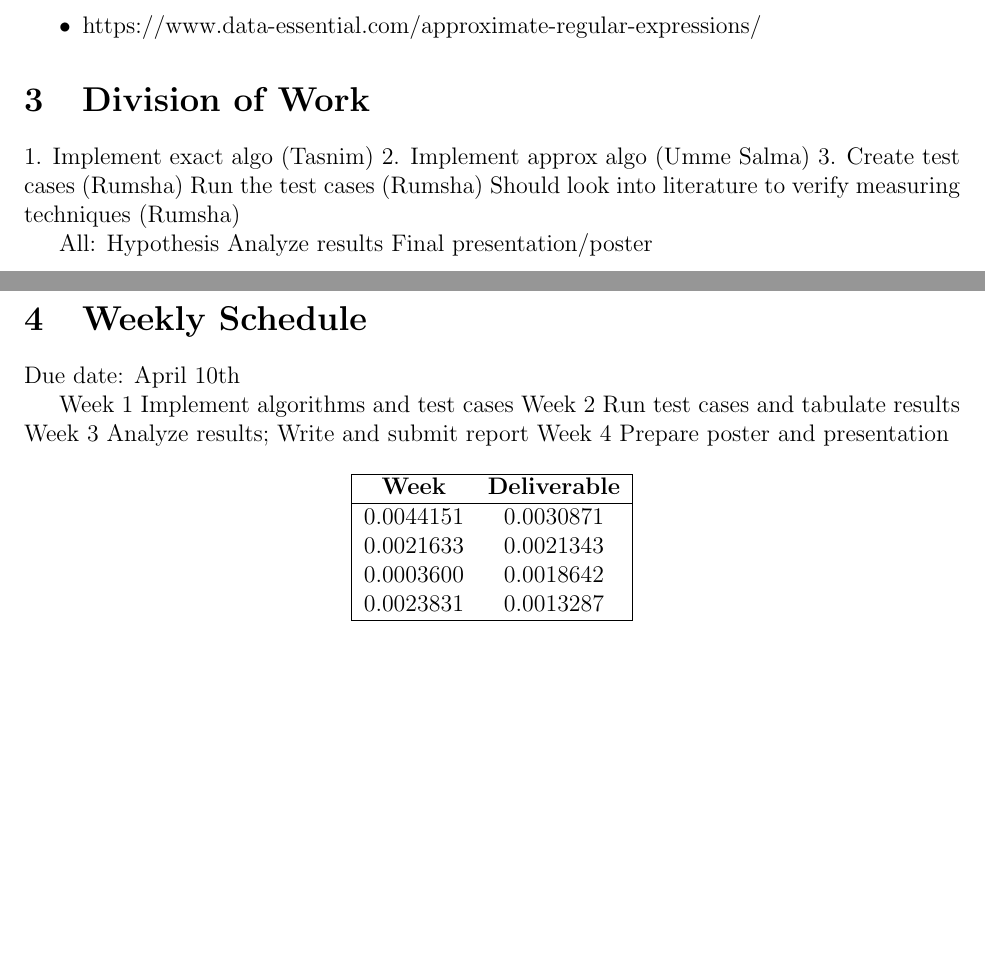
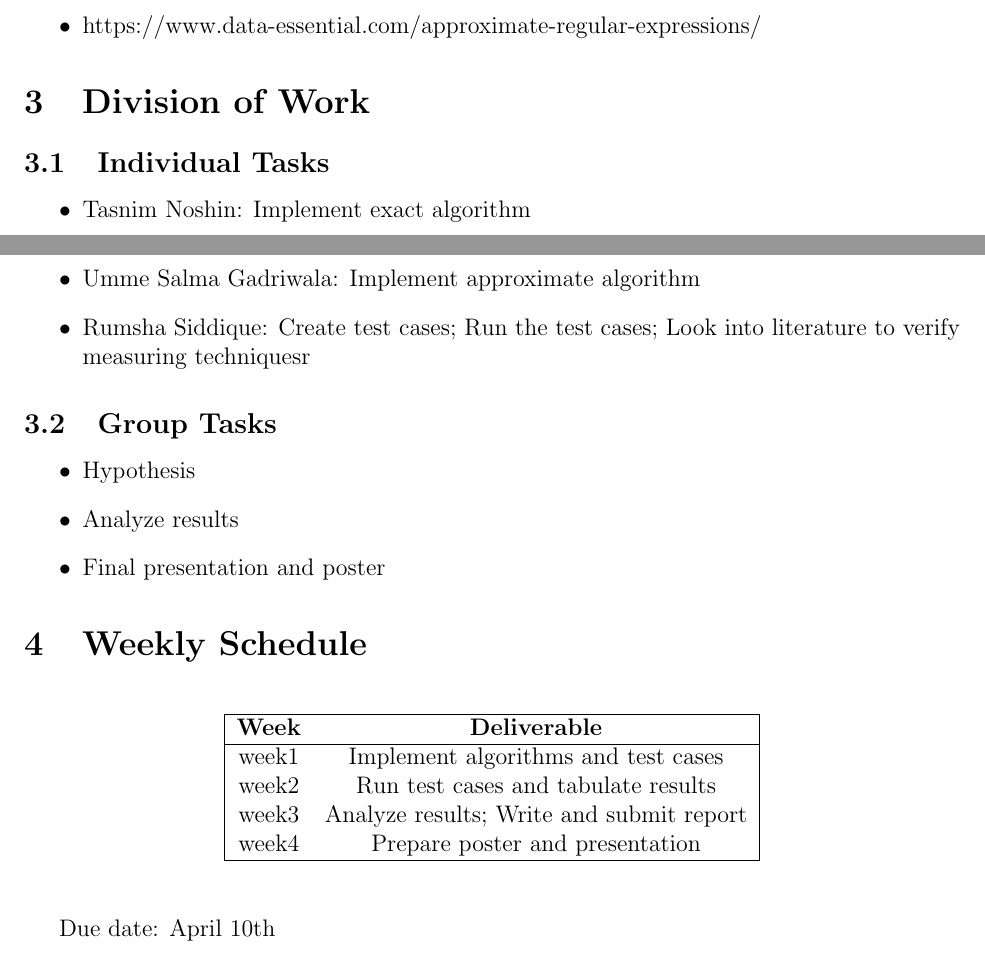
Before and after one commit to ummesalma-gadriwala/string-matching, a LaTeX document (main.tex): two parts of pages 1 and 2 of 2, joined at a grey line, cut so that both start at the same text, the shorter picture padded with empty space. Compiled offline with pdfLaTeX.

Commit message:
Updated Division of work & weekly schedule

```diff
--- a/main.tex
+++ b/main.tex
@@ -47,24 +47,25 @@ To compare the performance of exact regular expression matching to approximate m
 
 \section{Division of Work}
 
-1. Implement exact algo (Tasnim)
-2. Implement approx algo (Umme Salma)
-3. Create test cases (Rumsha)
-   Run the test cases (Rumsha)
-   Should look into literature to verify measuring techniques (Rumsha)
 
- All: Hypothesis
-      Analyze results
-      Final presentation/poster
+\subsection{Individual Tasks}
+\begin{itemize}
+\item  Tasnim Noshin: Implement exact algorithm
+\item Umme Salma Gadriwala: Implement approximate algorithm
+\item  Rumsha Siddique: Create test cases; Run the test cases; Look into literature to verify measuring techniquesr
+\end{itemize}
+
+
+\subsection{Group Tasks}
+\begin{itemize}
+\item  Hypothesis
+\item Analyze results
+\item  Final presentation and poster
+\end{itemize}
+
 
 
 \section{Weekly Schedule}
-Due date: April 10th
-
-Week 1 Implement algorithms and test cases
-Week 2 Run test cases and tabulate results
-Week 3 Analyze results; Write and submit report
-Week 4 Prepare poster and presentation
 
 
 \begin{table}[ht]
@@ -75,15 +76,20 @@ Week 4 Prepare poster and presentation
 \hline
 \multicolumn{1}{|c}{\textbf{Week}} & \multicolumn{1}{c|}{\textbf{Deliverable}} \\
 \hline
-0.0044151 &   0.0030871 \\
-0.0021633 &   0.0021343 \\
-0.0003600 &   0.0018642 \\
-0.0023831 &   0.0013287 \\
+week1 &  Implement algorithms and test cases \\
+week2 &   Run test cases and tabulate results\\
+week3 &   Analyze results; Write and submit report \\
+week4 &   Prepare poster and presentation \\
 \hline
 \end{tabular}
 \end{center}
 \end{table}
 
+Due date: April 10th
+
+
+
+
 
 
 \end{document}
```
Also changed, not shown: Project_Plan.pdf.
